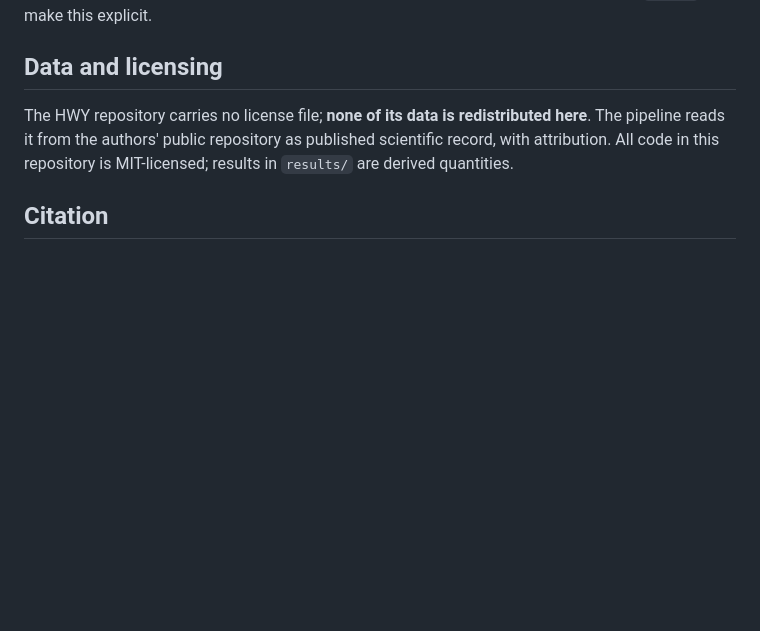
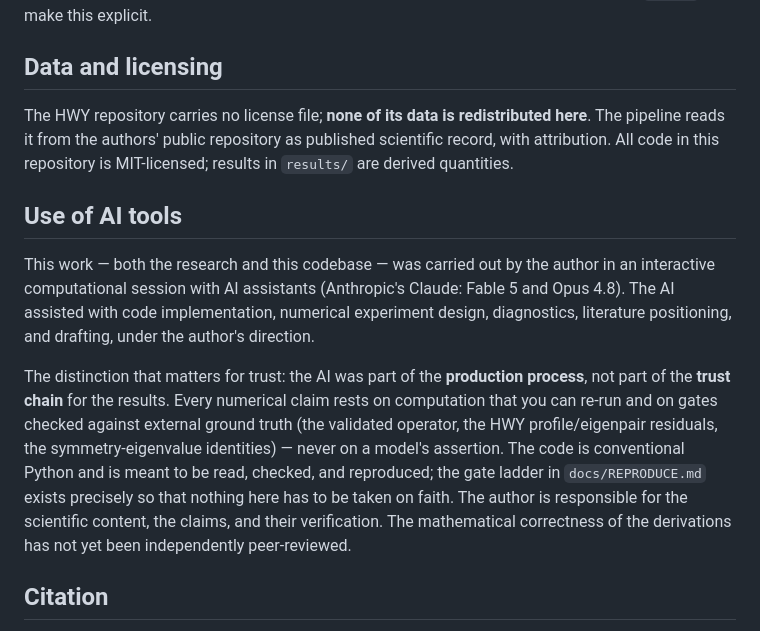
Before and after one commit to psalmond/hwy-spectral-survey, a Markdown page: README.md, the part around the change. GitHub-like rendering; blank space fills up the shorter version.

```diff
--- a/README.md
+++ b/README.md
@@ -130,6 +130,26 @@ repository as published scientific record, with attribution. All code
 in this repository is MIT-licensed; results in `results/` are derived
 quantities.
 
+## Use of AI tools
+
+This work — both the research and this codebase — was carried out by the
+author in an interactive computational session with AI assistants
+(Anthropic's Claude: Fable 5 and Opus 4.8). The AI assisted with code
+implementation, numerical experiment design, diagnostics, literature
+positioning, and drafting, under the author's direction.
+
+The distinction that matters for trust: the AI was part of the
+**production process**, not part of the **trust chain** for the results.
+Every numerical claim rests on computation that you can re-run and on
+gates checked against external ground truth (the validated operator, the
+HWY profile/eigenpair residuals, the symmetry-eigenvalue identities) —
+never on a model's assertion. The code is conventional Python and is
+meant to be read, checked, and reproduced; the gate ladder in
+`docs/REPRODUCE.md` exists precisely so that nothing here has to be taken
+on faith. The author is responsible for the scientific content, the
+claims, and their verification. The mathematical correctness of the
+derivations has not yet been independently peer-reviewed.
+
 ## Citation
 
 See `CITATION.cff`. Please also cite Hou–Wang–Yang, arXiv:2509.25116,
```
